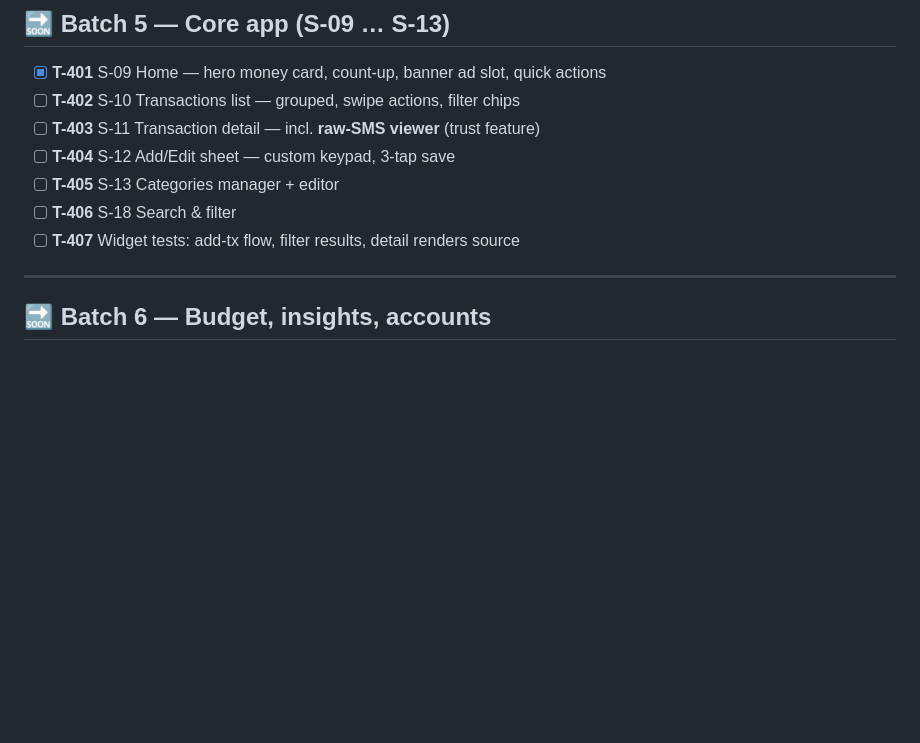
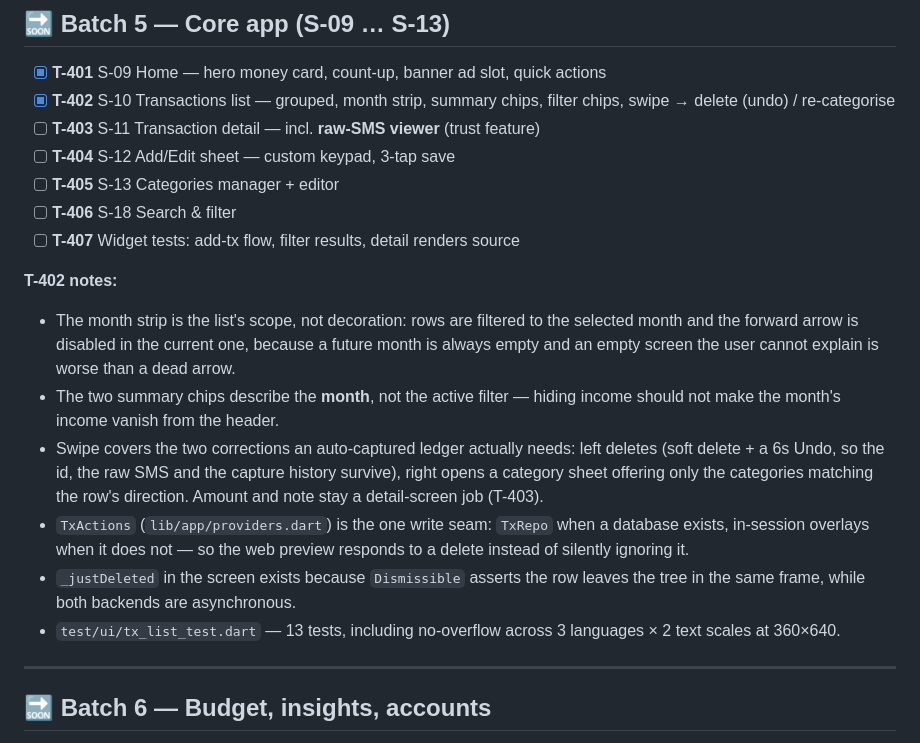
Before and after one commit to Keshab1997/spendstory, a Markdown page: docs/11-TASKS.md, the part around the change. Drawn GitHub-style; blank space fills up the shorter version.

Commit message:
docs(tasks): mark T-402 done and record the decisions behind it

```diff
--- a/docs/11-TASKS.md
+++ b/docs/11-TASKS.md
@@ -126,12 +126,31 @@ Check per change: `python3 tool/preflight.py` · Dart edit hole: `flutter test t
 ## 🔜 Batch 5 — Core app (S-09 … S-13)
 
 - [x] **T-401** S-09 Home — hero money card, count-up, banner ad slot, quick actions
-- [ ] **T-402** S-10 Transactions list — grouped, swipe actions, filter chips
+- [x] **T-402** S-10 Transactions list — grouped, month strip, summary chips, filter chips, swipe → delete (undo) / re-categorise
 - [ ] **T-403** S-11 Transaction detail — incl. **raw-SMS viewer** (trust feature)
 - [ ] **T-404** S-12 Add/Edit sheet — custom keypad, 3-tap save
 - [ ] **T-405** S-13 Categories manager + editor
 - [ ] **T-406** S-18 Search & filter
 - [ ] **T-407** Widget tests: add-tx flow, filter results, detail renders source
+
+**T-402 notes:**
+- The month strip is the list's scope, not decoration: rows are filtered to the
+  selected month and the forward arrow is disabled in the current one, because a
+  future month is always empty and an empty screen the user cannot explain is
+  worse than a dead arrow.
+- The two summary chips describe the **month**, not the active filter — hiding
+  income should not make the month's income vanish from the header.
+- Swipe covers the two corrections an auto-captured ledger actually needs: left
+  deletes (soft delete + a 6s Undo, so the id, the raw SMS and the capture
+  history survive), right opens a category sheet offering only the categories
+  matching the row's direction. Amount and note stay a detail-screen job (T-403).
+- `TxActions` (`lib/app/providers.dart`) is the one write seam: `TxRepo` when a
+  database exists, in-session overlays when it does not — so the web preview
+  responds to a delete instead of silently ignoring it.
+- `_justDeleted` in the screen exists because `Dismissible` asserts the row
+  leaves the tree in the same frame, while both backends are asynchronous.
+- `test/ui/tx_list_test.dart` — 13 tests, including no-overflow across 3
+  languages × 2 text scales at 360×640.
 
 ---
 
```
